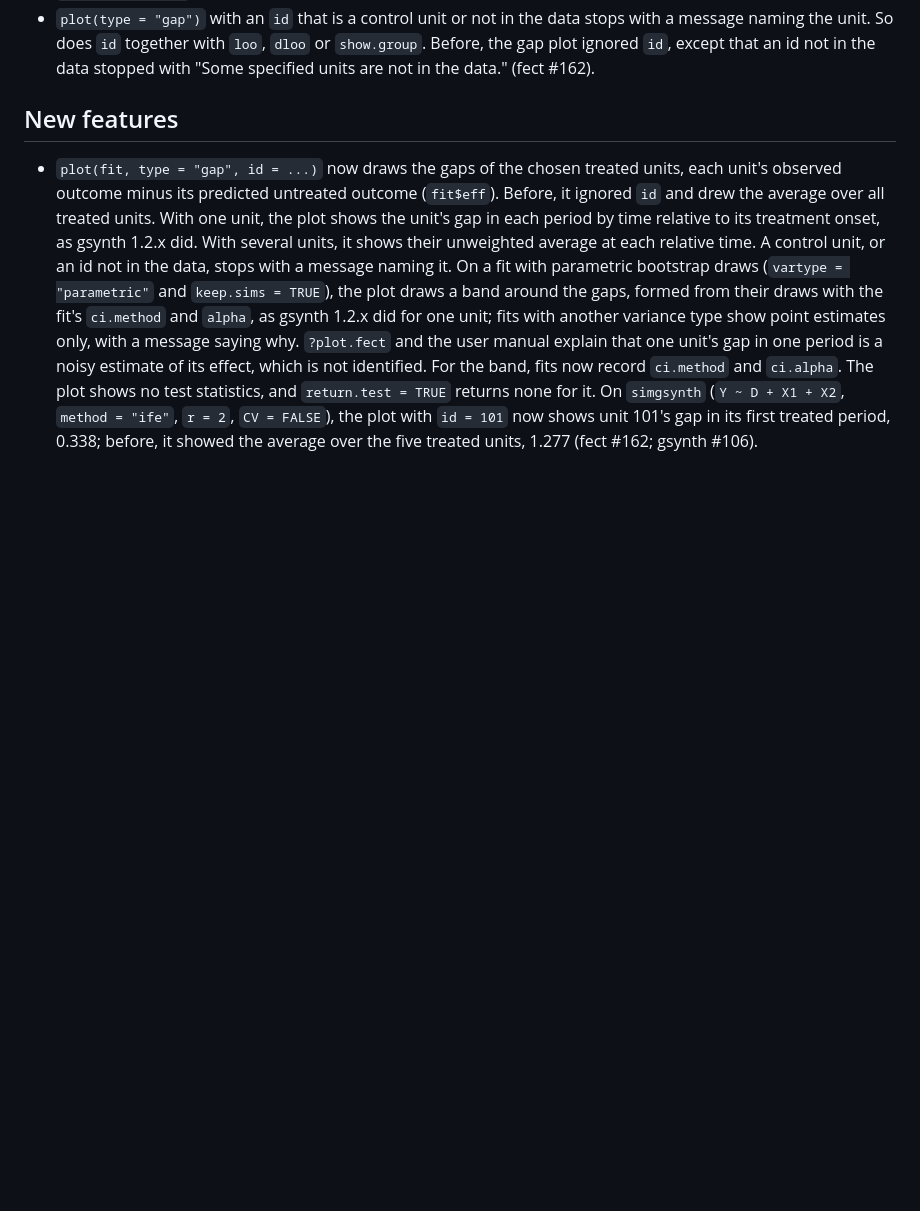
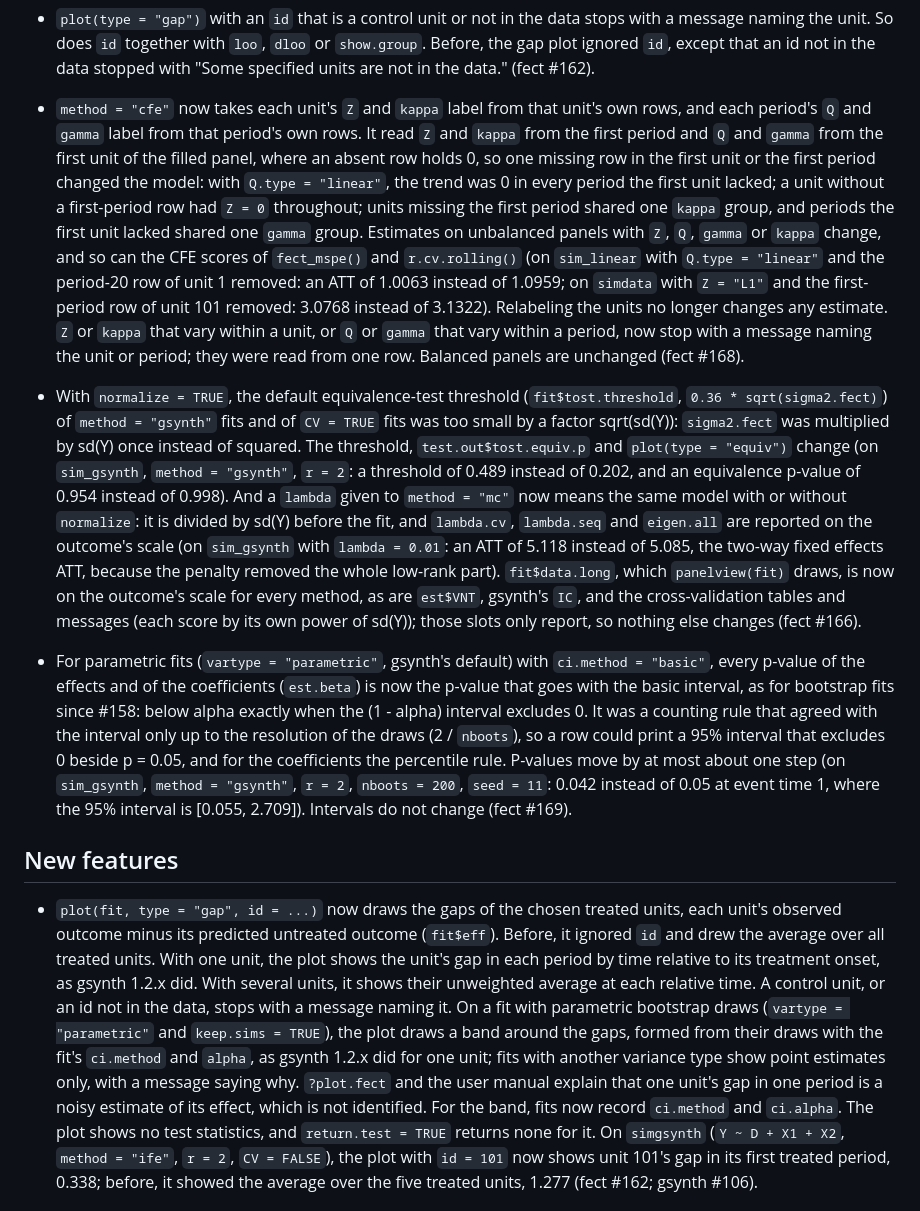
Before and after one commit to xuyiqing/fect, a Markdown page: NEWS.md, the part around the change. Drawn GitHub-style; blank space fills up the shorter version.

Commit message:
docs(NEWS): 2.4.7 entries for #168, #166, #169 (draft; numbers from the issues, re-run on fad9f72)
Co-Authored-By: Claude Fable 5.1 <noreply@anthropic.com>

```diff
--- a/NEWS.md
+++ b/NEWS.md
@@ -288,6 +288,53 @@ says what to do.
   `loo`, `dloo` or `show.group`. Before, the gap plot ignored `id`, except
   that an id not in the data stopped with "Some specified units are not in
   the data." (fect #162).
+
+* `method = "cfe"` now takes each unit's `Z` and `kappa` label from that
+  unit's own rows, and each period's `Q` and `gamma` label from that
+  period's own rows. It read `Z` and `kappa` from the first period and `Q`
+  and `gamma` from the first unit of the filled panel, where an absent row
+  holds 0, so one missing row in the first unit or the first period changed
+  the model: with `Q.type = "linear"`, the trend was 0 in every period the
+  first unit lacked; a unit without a first-period row had `Z = 0`
+  throughout; units missing the first period shared one `kappa` group, and
+  periods the first unit lacked shared one `gamma` group. Estimates on
+  unbalanced panels with `Z`, `Q`, `gamma` or `kappa` change, and so can the
+  CFE scores of `fect_mspe()` and `r.cv.rolling()` (on `sim_linear` with
+  `Q.type = "linear"` and the period-20 row of unit 1 removed: an ATT of
+  1.0063 instead of 1.0959; on `simdata` with `Z = "L1"` and the
+  first-period row of unit 101 removed: 3.0768 instead of 3.1322).
+  Relabeling the units no longer changes any estimate. `Z` or `kappa` that
+  vary within a unit, or `Q` or `gamma` that vary within a period, now stop
+  with a message naming the unit or period; they were read from one row.
+  Balanced panels are unchanged (fect #168).
+* With `normalize = TRUE`, the default equivalence-test threshold
+  (`fit$tost.threshold`, `0.36 * sqrt(sigma2.fect)`) of `method = "gsynth"`
+  fits and of `CV = TRUE` fits was too small by a factor sqrt(sd(Y)):
+  `sigma2.fect` was multiplied by sd(Y) once instead of squared. The
+  threshold, `test.out$tost.equiv.p` and `plot(type = "equiv")` change (on
+  `sim_gsynth`, `method = "gsynth"`, `r = 2`: a threshold of 0.489 instead
+  of 0.202, and an equivalence p-value of 0.954 instead of 0.998). And a
+  `lambda` given to `method = "mc"` now means the same model with or
+  without `normalize`: it is divided by sd(Y) before the fit, and
+  `lambda.cv`, `lambda.seq` and `eigen.all` are reported on the outcome's
+  scale (on `sim_gsynth` with `lambda = 0.01`: an ATT of 5.118 instead of
+  5.085, the two-way fixed effects ATT, because the penalty removed the
+  whole low-rank part). `fit$data.long`, which `panelview(fit)` draws, is
+  now on the outcome's scale for every method, as are `est$VNT`, gsynth's
+  `IC`, and the cross-validation tables and messages (each score by its own
+  power of sd(Y)); those slots only report, so nothing else changes
+  (fect #166).
+* For parametric fits (`vartype = "parametric"`, gsynth's default) with
+  `ci.method = "basic"`, every p-value of the effects and of the
+  coefficients (`est.beta`) is now the p-value that goes with the basic
+  interval, as for bootstrap fits since #158: below alpha exactly when the
+  (1 - alpha) interval excludes 0. It was a counting rule that agreed with
+  the interval only up to the resolution of the draws (2 / `nboots`), so a
+  row could print a 95% interval that excludes 0 beside p = 0.05, and for
+  the coefficients the percentile rule. P-values move by at most about one
+  step (on `sim_gsynth`, `method = "gsynth"`, `r = 2`, `nboots = 200`,
+  `seed = 11`: 0.042 instead of 0.05 at event time 1, where the 95%
+  interval is [0.055, 2.709]). Intervals do not change (fect #169).
 
 ## New features
 
```
